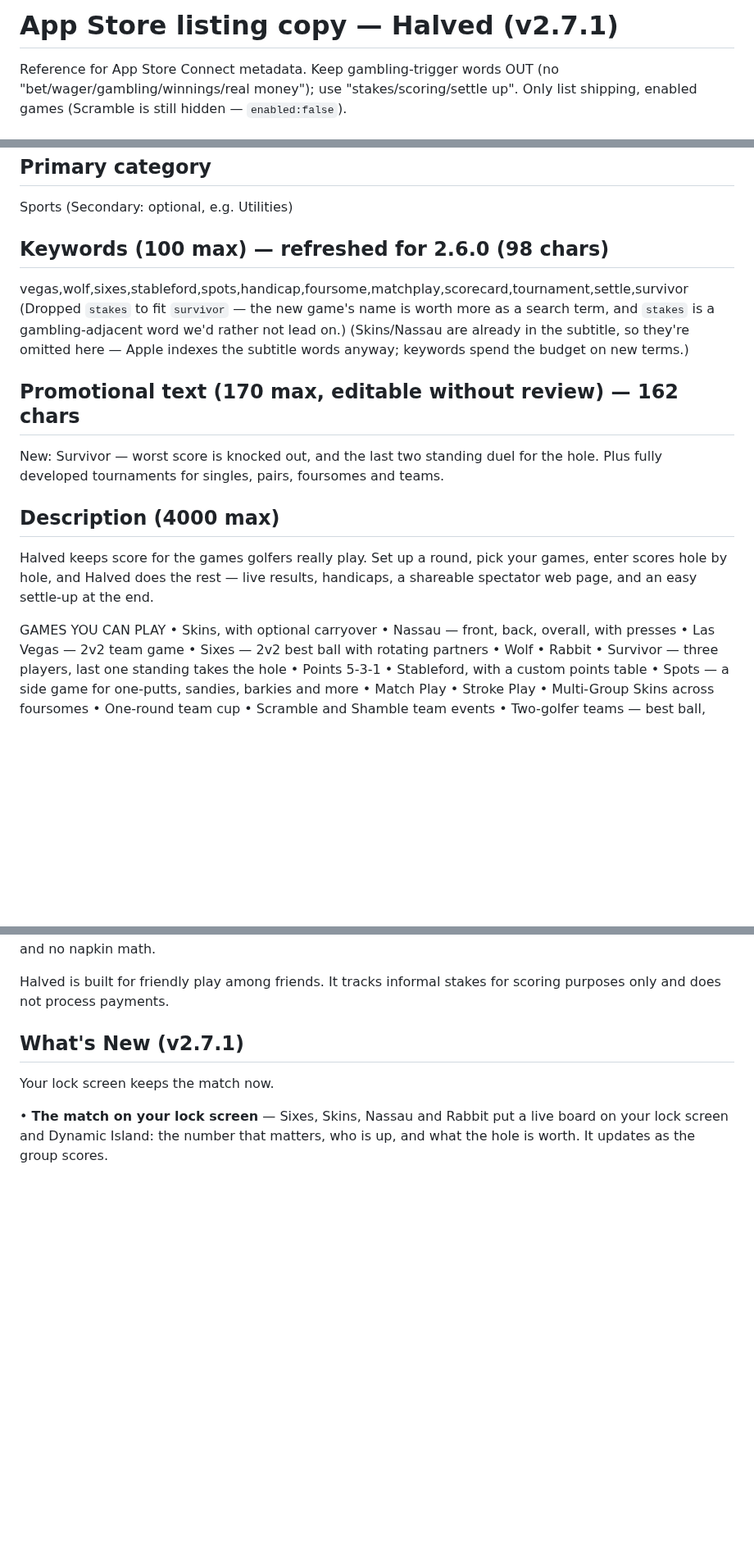
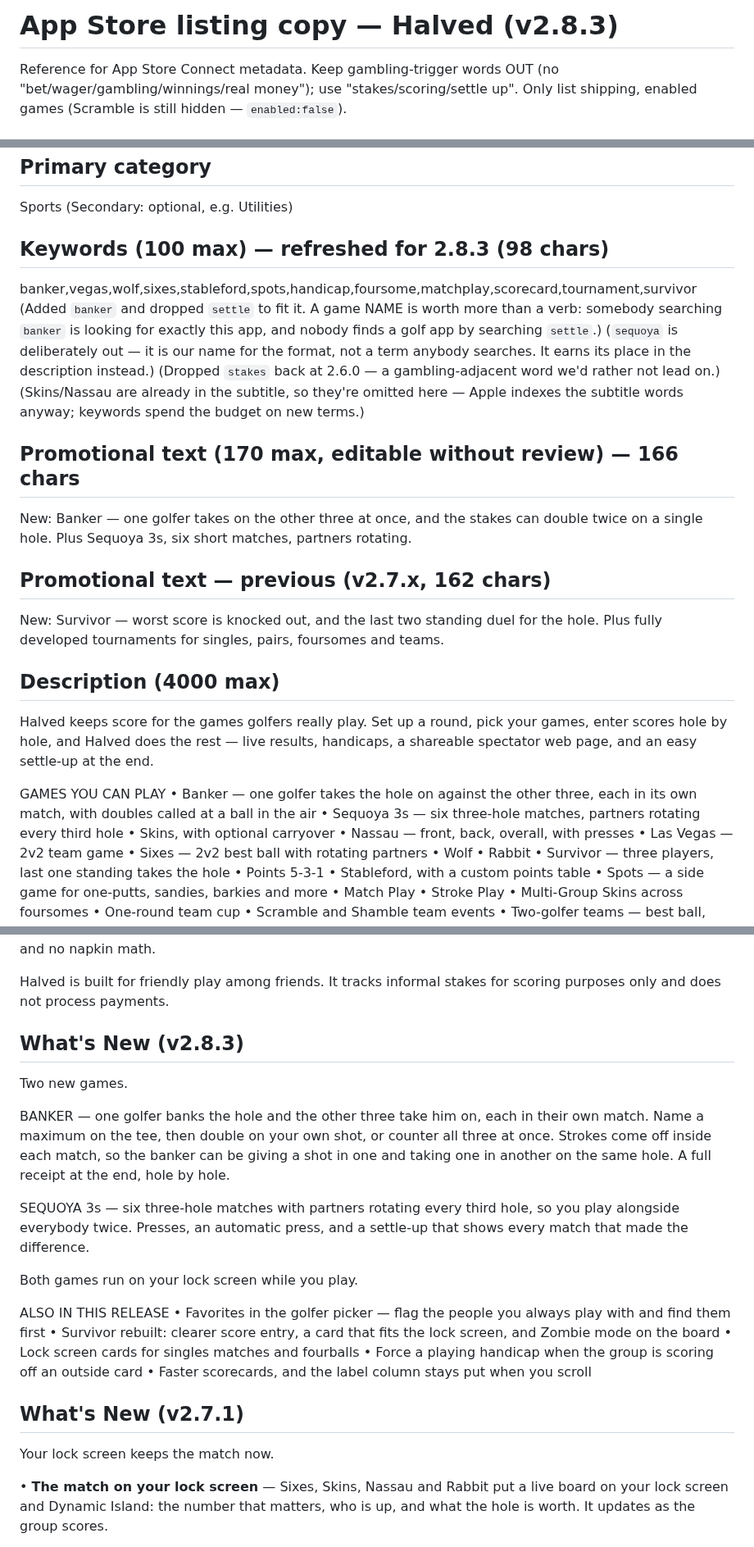
Before and after one commit to lip77us/golf-app, a Markdown page: docs/app-store-listing.md, 3 parts joined by grey strips. Shown at 82% size. Rendered like a GitHub page; blank space fills up the shorter version.

Commit message:
App Store copy for 2.8.3, in US English and clear of the trigger words
The listing doc was still v2.7.1 and its game list had neither Banker nor
Sequoya 3s. Updated for the U.S. localization being filled in now:

* **Description** — both new games at the top of GAMES YOU CAN PLAY.
* **Promotional text** — leads with Banker; the 2.7.x line kept below it.
* **Keywords** — `banker` in, `settle` out to fit, still 98 of 100. A game
  NAME earns its place over a verb: somebody searching `banker` wants exactly
  this app, and nobody finds a golf app by searching `settle`. `sequoya` stays
  out, since it is our name for the format rather than a term anybody types.
* **What's New (v2.8.3)** — two new games, favorites, the Survivor rebuild,
  the lock-screen cards, forced handicaps.

**And I had to fix my own draft.** The What's New I wrote into
`release-notes-2.8.3.md` used "bet" five times — the exact vocabulary the
listing doc bans at the top of the file ("no bet/wager/gambling/winnings/real
money"), and the vocabulary behind the guideline 2.3.6 rejection in September.
Both copies now say `take him on` and `stakes`, and the release notes record
why.

Co-Authored-By: Claude Opus 5 <noreply@anthropic.com>

```diff
--- a/docs/app-store-listing.md
+++ b/docs/app-store-listing.md
@@ -1,4 +1,4 @@
-# App Store listing copy — Halved (v2.7.1)
+# App Store listing copy — Halved (v2.8.3)
 
 Reference for App Store Connect metadata. Keep gambling-trigger words OUT
 (no "bet/wager/gambling/winnings/real money"); use "stakes/scoring/settle up".
@@ -21,14 +21,24 @@ https://halved.golf/support
 ## Primary category
 Sports  (Secondary: optional, e.g. Utilities)
 
-## Keywords (100 max) — refreshed for 2.6.0 (98 chars)
-vegas,wolf,sixes,stableford,spots,handicap,foursome,matchplay,scorecard,tournament,settle,survivor
-(Dropped `stakes` to fit `survivor` — the new game's name is worth more as a
-search term, and `stakes` is a gambling-adjacent word we'd rather not lead on.)
+## Keywords (100 max) — refreshed for 2.8.3 (98 chars)
+banker,vegas,wolf,sixes,stableford,spots,handicap,foursome,matchplay,scorecard,tournament,survivor
+(Added `banker` and dropped `settle` to fit it. A game NAME is worth more than
+a verb: somebody searching `banker` is looking for exactly this app, and
+nobody finds a golf app by searching `settle`.)
+(`sequoya` is deliberately out — it is our name for the format, not a term
+anybody searches. It earns its place in the description instead.)
+(Dropped `stakes` back at 2.6.0 — a gambling-adjacent word we'd rather not
+lead on.)
 (Skins/Nassau are already in the subtitle, so they're omitted here — Apple
 indexes the subtitle words anyway; keywords spend the budget on new terms.)
 
-## Promotional text (170 max, editable without review) — 162 chars
+## Promotional text (170 max, editable without review) — 166 chars
+New: Banker — one golfer takes on the other three at once, and the stakes can
+double twice on a single hole. Plus Sequoya 3s, six short matches, partners
+rotating.
+
+## Promotional text — previous (v2.7.x, 162 chars)
 New: Survivor — worst score is knocked out, and the last two standing duel for
 the hole. Plus fully developed tournaments for singles, pairs, foursomes and teams.
 
@@ -38,6 +48,9 @@ games, enter scores hole by hole, and Halved does the rest — live results,
 handicaps, a shareable spectator web page, and an easy settle-up at the end.
 
 GAMES YOU CAN PLAY
+• Banker — one golfer takes the hole on against the other three, each in its
+  own match, with doubles called at a ball in the air
+• Sequoya 3s — six three-hole matches, partners rotating every third hole
 • Skins, with optional carryover
 • Nassau — front, back, overall, with presses
 • Las Vegas — 2v2 team game
@@ -94,6 +107,30 @@ seconds, with no spreadsheets and no napkin math.
 
 Halved is built for friendly play among friends. It tracks informal stakes for
 scoring purposes only and does not process payments.
+
+## What's New (v2.8.3)
+Two new games.
+
+BANKER — one golfer banks the hole and the other three take him on, each in
+their own match. Name a maximum on the tee, then double on your own shot, or
+counter all three at once. Strokes come off inside each match, so the banker
+can be giving a shot in one and taking one in another on the same hole. A full
+receipt at the end, hole by hole.
+
+SEQUOYA 3s — six three-hole matches with partners rotating every third hole,
+so you play alongside everybody twice. Presses, an automatic press, and a
+settle-up that shows every match that made the difference.
+
+Both games run on your lock screen while you play.
+
+ALSO IN THIS RELEASE
+• Favorites in the golfer picker — flag the people you always play with and
+  find them first
+• Survivor rebuilt: clearer score entry, a card that fits the lock screen, and
+  Zombie mode on the board
+• Lock screen cards for singles matches and fourballs
+• Force a playing handicap when the group is scoring off an outside card
+• Faster scorecards, and the label column stays put when you scroll
 
 ## What's New (v2.7.1)
 Your lock screen keeps the match now.
```
Also changed, not shown: docs/release-notes-2.8.3.md (+14 -10 lines).
